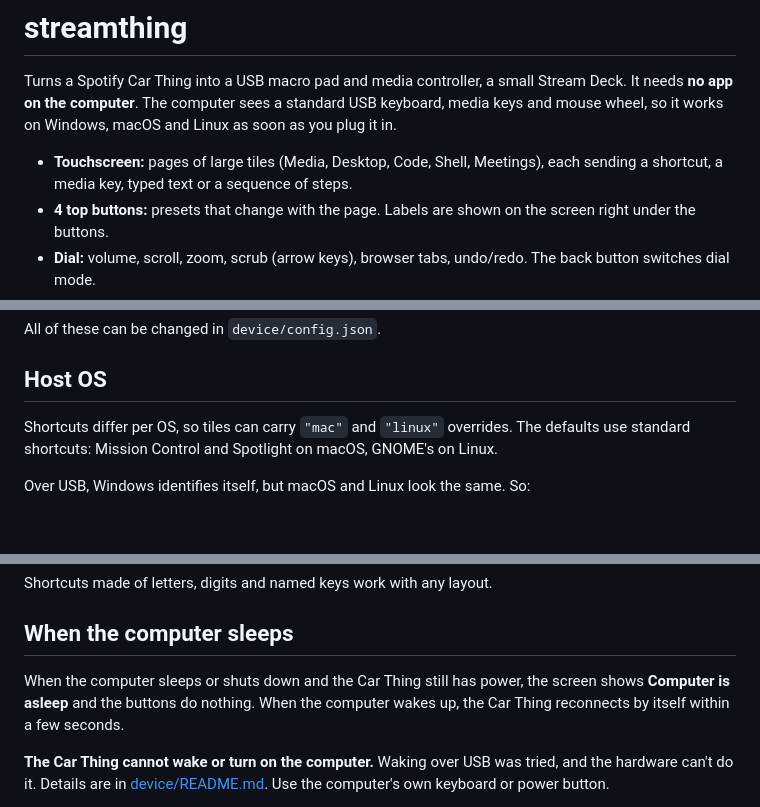
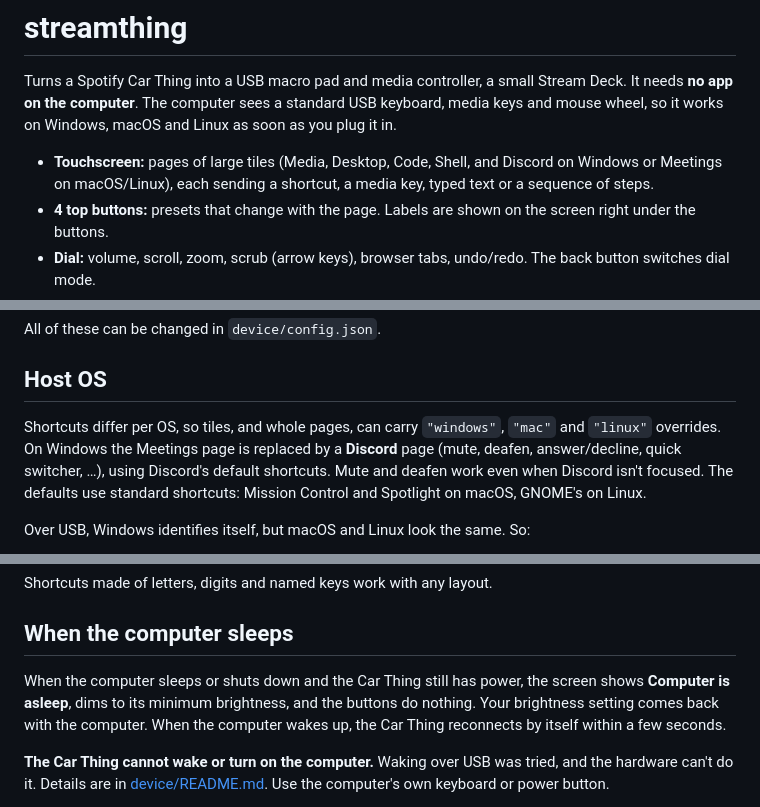
Before and after one commit to godoyLeonardo/thingdeck, a Markdown page: README.md, 3 parts joined by grey strips. Rendered like a GitHub page; blank space fills up the shorter version.

```diff
--- a/README.md
+++ b/README.md
@@ -5,8 +5,8 @@ Stream Deck. It needs **no app on the computer**. The computer sees a standard
 USB keyboard, media keys and mouse wheel, so it works on Windows, macOS and Linux
 as soon as you plug it in.
 
-- **Touchscreen:** pages of large tiles (Media, Desktop, Code, Shell, Meetings),
-  each sending a shortcut, a media key, typed text or a sequence of steps.
+- **Touchscreen:** pages of large tiles (Media, Desktop, Code, Shell, and Discord
+  on Windows or Meetings on macOS/Linux), each sending a shortcut, a media key, typed text or a sequence of steps.
 - **4 top buttons:** presets that change with the page. Labels are shown on the
   screen right under the buttons.
 - **Dial:** volume, scroll, zoom, scrub (arrow keys), browser tabs, undo/redo.
@@ -82,7 +82,11 @@ All of these can be changed in `device/config.json`.
 
 ## Host OS
 
-Shortcuts differ per OS, so tiles can carry `"mac"` and `"linux"` overrides. The
+Shortcuts differ per OS, so tiles, and whole pages, can carry `"windows"`,
+`"mac"` and `"linux"` overrides. On Windows the Meetings page is replaced by a
+**Discord** page (mute, deafen, answer/decline, quick switcher, …), using
+Discord's default shortcuts. Mute and deafen work even when Discord isn't
+focused. The
 defaults use standard shortcuts: Mission Control and Spotlight on macOS,
 GNOME's on Linux.
 
@@ -112,7 +116,8 @@ Shortcuts made of letters, digits and named keys work with any layout.
 ## When the computer sleeps
 
 When the computer sleeps or shuts down and the Car Thing still has power, the
-screen shows **Computer is asleep** and the buttons do nothing. When the computer
+screen shows **Computer is asleep**, dims to its minimum brightness, and the
+buttons do nothing. Your brightness setting comes back with the computer. When the computer
 wakes up, the Car Thing reconnects by itself within a few seconds.
 
 **The Car Thing cannot wake or turn on the computer.** Waking over USB was tried,
```
Also changed, not shown: device/README.md (+12 -1 lines).
